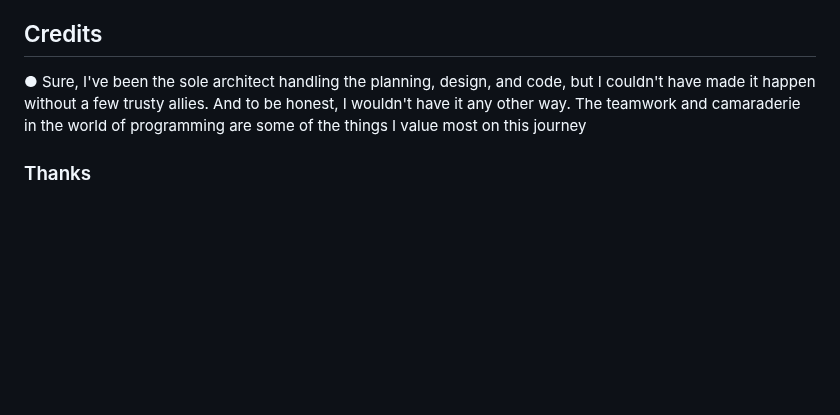
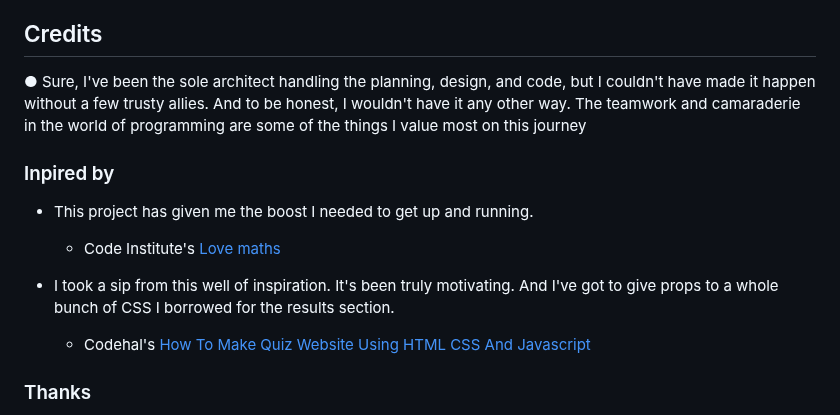
Before and after one commit to mistersouza/quiz, a Markdown page: README.md, the part around the change. Drawn GitHub-style; blank space fills up the shorter version.

Commit message:
Readme inspried by

```diff
--- a/README.md
+++ b/README.md
@@ -232,6 +232,14 @@ _Toolkit
 
 ● Sure, I've been the sole architect handling the planning, design, and code, but I couldn't have made it happen without a few trusty allies. And to be honest, I wouldn't have it any other way. The teamwork and camaraderie in the world of programming are some of the things I value most on this journey
 
+### Inpired by
+
++ This project has given me the boost I needed to get up and running.
+  + Code Institute's [Love maths](https://github.com/mistersouza/love-maths.git)
+
++ I took a sip from this well of inspiration. It's been truly motivating. And I've got to give props to a whole bunch of CSS I borrowed for the results section.
+  + Codehal's [How To Make Quiz Website Using HTML CSS And Javascript](https://youtu.be/Vp8x8-reqZA?si=fjsM0DHVDRsKvYxq)
+
 ### Thanks
 
 + David Calikes, Code Institute Cohort Facilitator.
```
